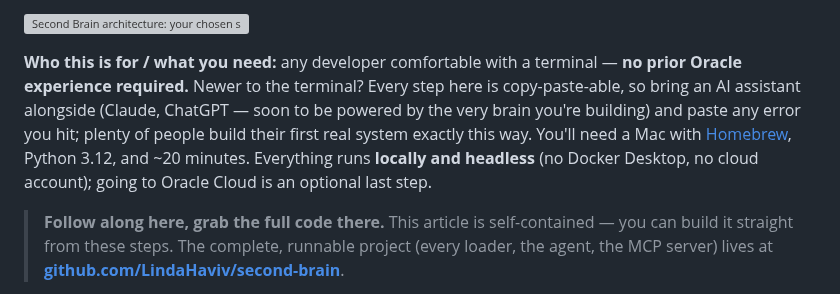
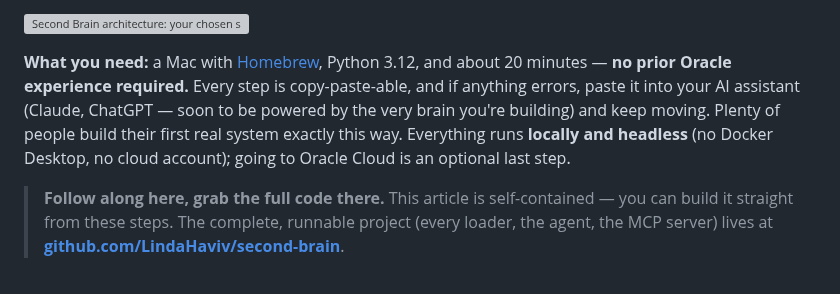
Before and after one commit to LindaHaviv/second-brain, a Markdown page: docs/BLOG.md, the part around the change. Drawn GitHub-style; grey boxes are pictures that could not be loaded.

Commit message:
Blog: 'what you need', not 'who this is for' — no audience gatekeeping

```diff
--- a/docs/BLOG.md
+++ b/docs/BLOG.md
@@ -35,11 +35,10 @@ The brain is the product; the MCP is how everything reaches it; agents are what
 
 ![Second Brain architecture: your chosen sources → one Oracle 26ai database (content + wiki + memory) → a research agent + an MCP server any AI client can call](images/architecture-hero-hand.svg)
 
-**Who this is for / what you need:** any developer comfortable with a terminal — **no prior Oracle
-experience required.** Newer to the terminal? Every step here is copy-paste-able, so bring an AI
-assistant alongside (Claude, ChatGPT — soon to be powered by the very brain you're building) and
-paste any error you hit; plenty of people build their first real system exactly this way. You'll
-need a Mac with [Homebrew](https://brew.sh), Python 3.12, and ~20 minutes. Everything runs **locally and headless** (no Docker Desktop, no cloud account); going to
+**What you need:** a Mac with [Homebrew](https://brew.sh), Python 3.12, and about 20 minutes —
+**no prior Oracle experience required.** Every step is copy-paste-able, and if anything errors,
+paste it into your AI assistant (Claude, ChatGPT — soon to be powered by the very brain you're
+building) and keep moving. Plenty of people build their first real system exactly this way. Everything runs **locally and headless** (no Docker Desktop, no cloud account); going to
 Oracle Cloud is an optional last step.
 
 > **Follow along here, grab the full code there.** This article is self-contained — you can build it
```
